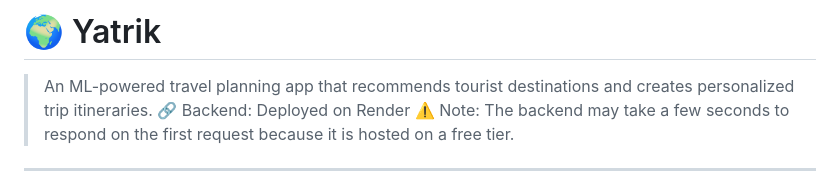
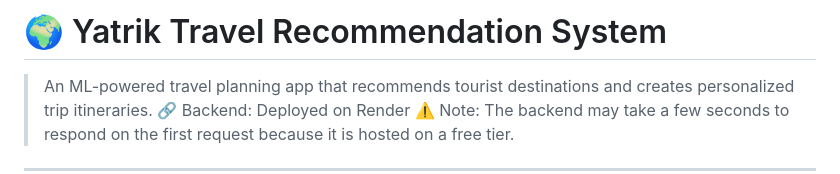
Before and after one commit to LeviLabs/Yatrik, a Markdown page: README.md, the part around the change. GitHub-like rendering.

```diff
--- a/README.md
+++ b/README.md
@@ -1,4 +1,4 @@
-# 🌍 Yatrik
+# 🌍 Yatrik Travel Recommendation System
 
 > An ML-powered travel planning app that recommends tourist destinations and creates personalized trip itineraries.
 > 🔗 Backend: Deployed on Render
```
